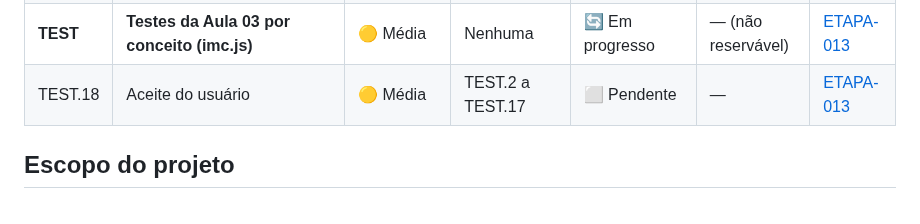
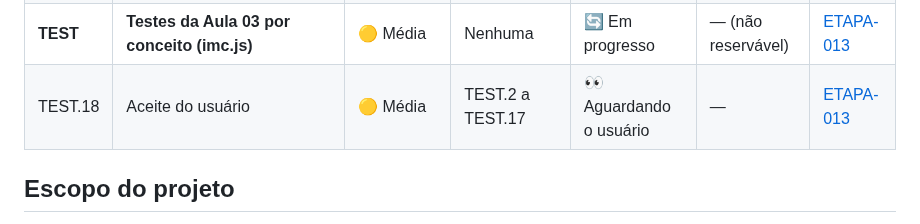
Before and after one commit to Gelvazio/testes-de-frontend, a Markdown page: tasks/STATUS.md, the part around the change. Rendered like a GitHub page.

Commit message:
docs(board): TEST.18 aguardando aceite do usuario por Claude Code (Opus 5.5) (local · main)
Co-Authored-By: Claude Opus 5.5 <noreply@anthropic.com>

```diff
--- a/tasks/STATUS.md
+++ b/tasks/STATUS.md
@@ -30,7 +30,7 @@ tarefas **abertas ou em andamento**: linha que vira ✅ é movida para o [`task_
 | **ES6** | **Projeto frontend com testes em ES6 sem módulos** | 🟡 Média | Nenhuma | 🔄 Em progresso | — (não reservável) | [ETAPA-012](etapas/ETAPA-012-88990f9e-ES6-SEM-MODULOS.md) |
 | ES6.3 | Aceite do usuário | 🟡 Média | ES6.2 | 👀 Aguardando o usuário | — | [ETAPA-012](etapas/ETAPA-012-88990f9e-ES6-SEM-MODULOS.md) |
 | **TEST** | **Testes da Aula 03 por conceito (imc.js)** | 🟡 Média | Nenhuma | 🔄 Em progresso | — (não reservável) | [ETAPA-013](etapas/ETAPA-013-94bbd520-TESTES-AULA-03-POR-CONCEITO.md) |
-| TEST.18 | Aceite do usuário | 🟡 Média | TEST.2 a TEST.17 | ⬜ Pendente | — | [ETAPA-013](etapas/ETAPA-013-94bbd520-TESTES-AULA-03-POR-CONCEITO.md) |
+| TEST.18 | Aceite do usuário | 🟡 Média | TEST.2 a TEST.17 | 👀 Aguardando o usuário | — | [ETAPA-013](etapas/ETAPA-013-94bbd520-TESTES-AULA-03-POR-CONCEITO.md) |
 
 ## Escopo do projeto
 
```
